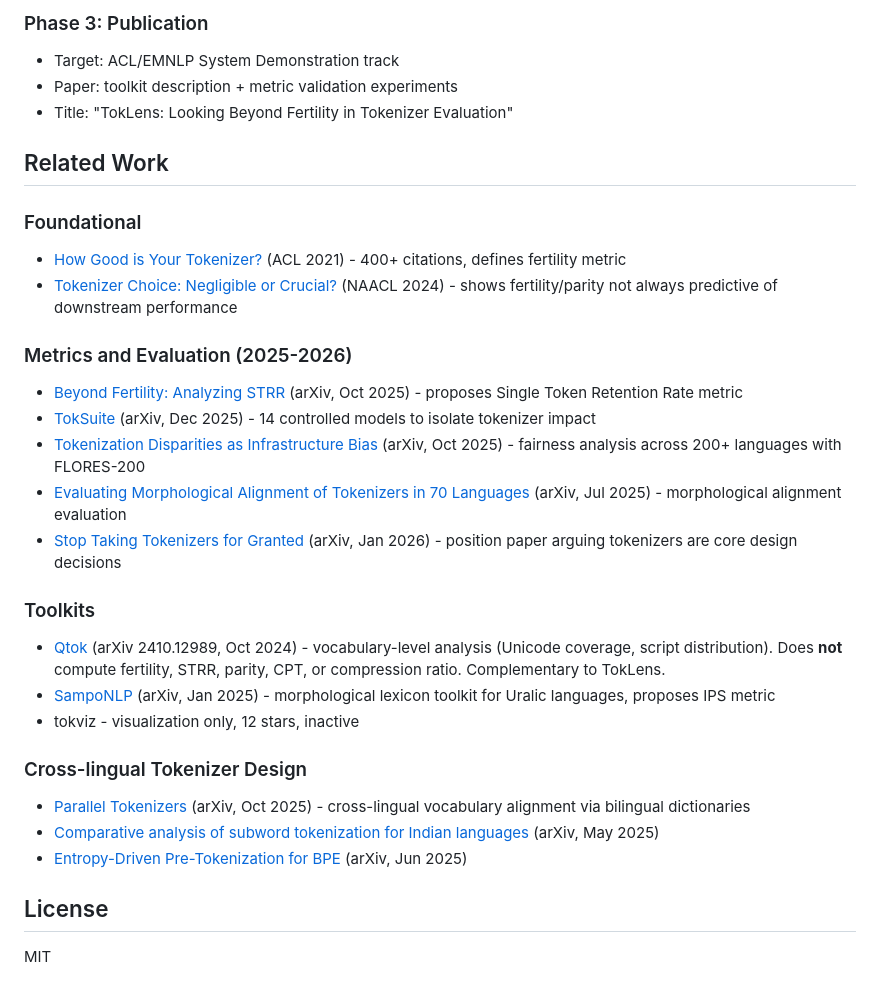
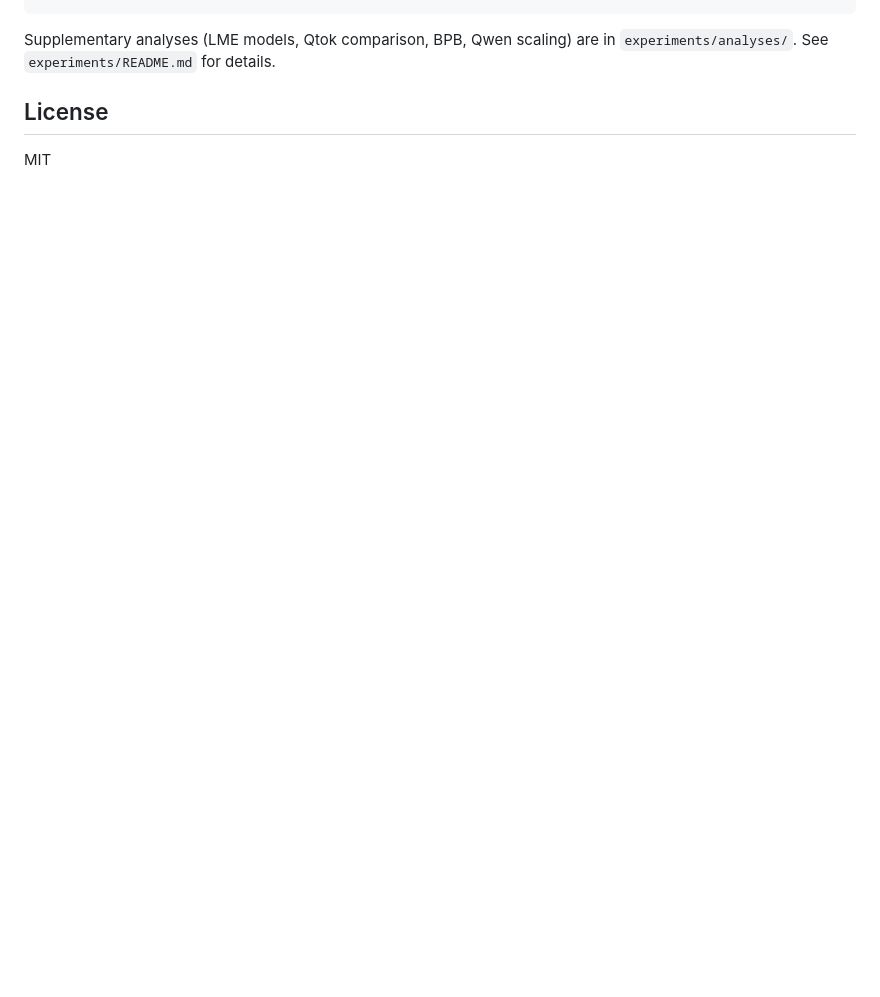
Before and after one commit to guan404ming/toklens, a Markdown page: README.md, the part around one of its changes. GitHub-like rendering; blank space fills up the shorter version.

```diff
--- a/README.md
+++ b/README.md
@@ -119,35 +69,4 @@ No GPU required. Runs on any machine.
-### Phase 3: Publication
-
-- Target: ACL/EMNLP System Demonstration track
-- Paper: toolkit description + metric validation experiments
-- Title: "TokLens: Looking Beyond Fertility in Tokenizer Evaluation"
-
-## Related Work
-
-### Foundational
-
-- [How Good is Your Tokenizer?](https://aclanthology.org/2021.acl-long.243/) (ACL 2021) - 400+ citations, defines fertility metric
-- [Tokenizer Choice: Negligible or Crucial?](https://aclanthology.org/2024.findings-naacl.247/) (NAACL 2024) - shows fertility/parity not always predictive of downstream performance
-
-### Metrics and Evaluation (2025-2026)
-
-- [Beyond Fertility: Analyzing STRR](https://arxiv.org/abs/2510.09947) (arXiv, Oct 2025) - proposes Single Token Retention Rate metric
-- [TokSuite](https://arxiv.org/abs/2512.20757) (arXiv, Dec 2025) - 14 controlled models to isolate tokenizer impact
-- [Tokenization Disparities as Infrastructure Bias](https://arxiv.org/abs/2510.12389) (arXiv, Oct 2025) - fairness analysis across 200+ languages with FLORES-200
-- [Evaluating Morphological Alignment of Tokenizers in 70 Languages](https://arxiv.org/abs/2507.06378) (arXiv, Jul 2025) - morphological alignment evaluation
-- [Stop Taking Tokenizers for Granted](https://arxiv.org/abs/2601.13260) (arXiv, Jan 2026) - position paper arguing tokenizers are core design decisions
-
-### Toolkits
-
-- [Qtok](https://github.com/nup-csai/Qtok) (arXiv 2410.12989, Oct 2024) - vocabulary-level analysis (Unicode coverage, script distribution). Does **not** compute fertility, STRR, parity, CPT, or compression ratio. Complementary to TokLens.
-- [SampoNLP](https://arxiv.org/abs/2601.04469) (arXiv, Jan 2025) - morphological lexicon toolkit for Uralic languages, proposes IPS metric
-- tokviz - visualization only, 12 stars, inactive
-
-### Cross-lingual Tokenizer Design
-
-- [Parallel Tokenizers](https://arxiv.org/abs/2510.06128) (arXiv, Oct 2025) - cross-lingual vocabulary alignment via bilingual dictionaries
-- [Comparative analysis of subword tokenization for Indian languages](https://arxiv.org/abs/2505.16868) (arXiv, May 2025)
-- [Entropy-Driven Pre-Tokenization for BPE](https://arxiv.org/abs/2506.15889) (arXiv, Jun 2025)
+Supplementary analyses (LME models, Qtok comparison, BPB, Qwen scaling) are in `experiments/analyses/`. See `experiments/README.md` for details.
 
 ## License
 
```
Also changed, not shown: other parts of README.md (+46 -96 lines), assets/fig10_slope_vs_metric.png (added), assets/fig1_heatmap.png (added), assets/fig2_scatter.png (added), 1 other file.
